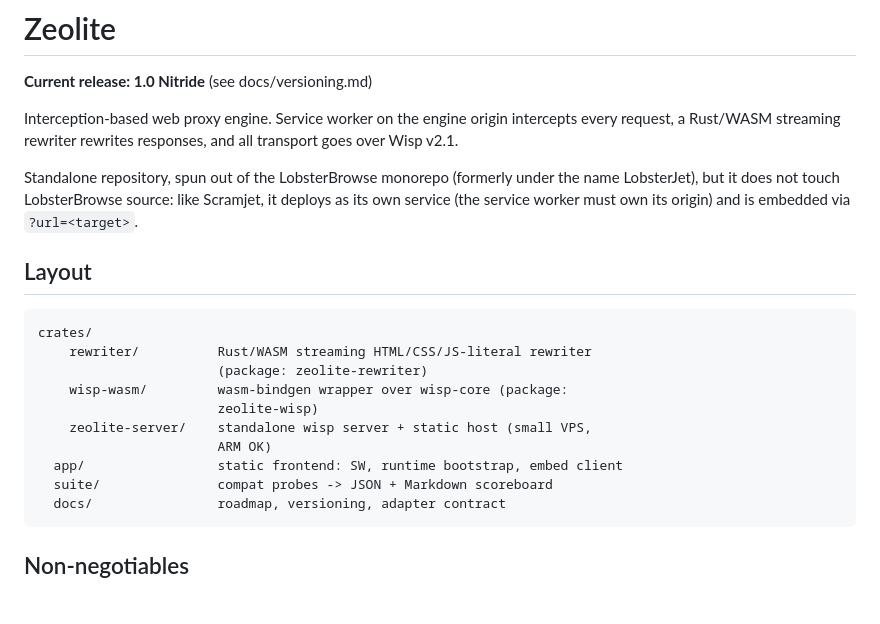
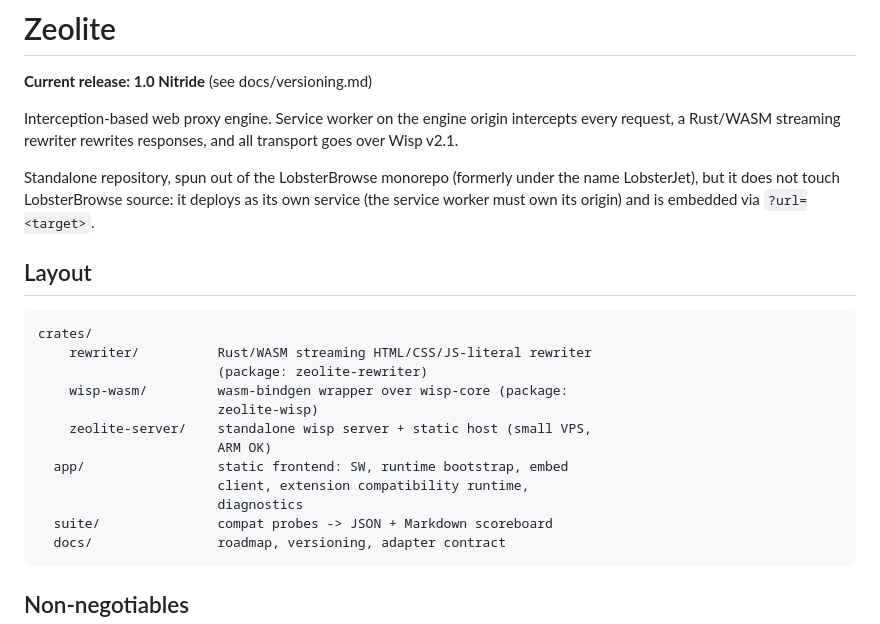
Before and after one commit to lobsterbs/LobsterJet, a Markdown page: README.md, the part around one of its changes. Drawn GitHub-style; blank space fills up the shorter version.

````diff
--- a/README.md
+++ b/README.md
@@ -8,8 +8,8 @@ and all transport goes over Wisp v2.1.
 
 Standalone repository, spun out of the LobsterBrowse monorepo (formerly
 under the name LobsterJet), but it does not touch LobsterBrowse source:
-like Scramjet, it deploys as its own service (the service worker must own
-its origin) and is embedded via `?url=<target>`.
+it deploys as its own service (the service worker must own its origin)
+and is embedded via `?url=<target>`.
 
 ## Layout
 
@@ -21,7 +21,9 @@ crates/
                        zeolite-wisp)
     zeolite-server/    standalone wisp server + static host (small VPS,
                        ARM OK)
-  app/                 static frontend: SW, runtime bootstrap, embed client
+  app/                 static frontend: SW, runtime bootstrap, embed
+                       client, extension compatibility runtime,
+                       diagnostics
   suite/               compat probes -> JSON + Markdown scoreboard
   docs/                roadmap, versioning, adapter contract
 ```
````
Also changed, not shown: other parts of README.md (+58 -12 lines).
